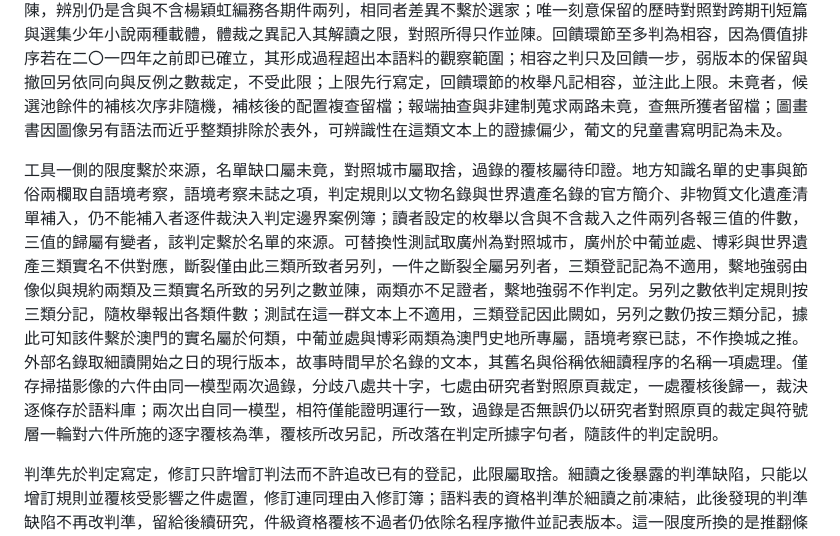
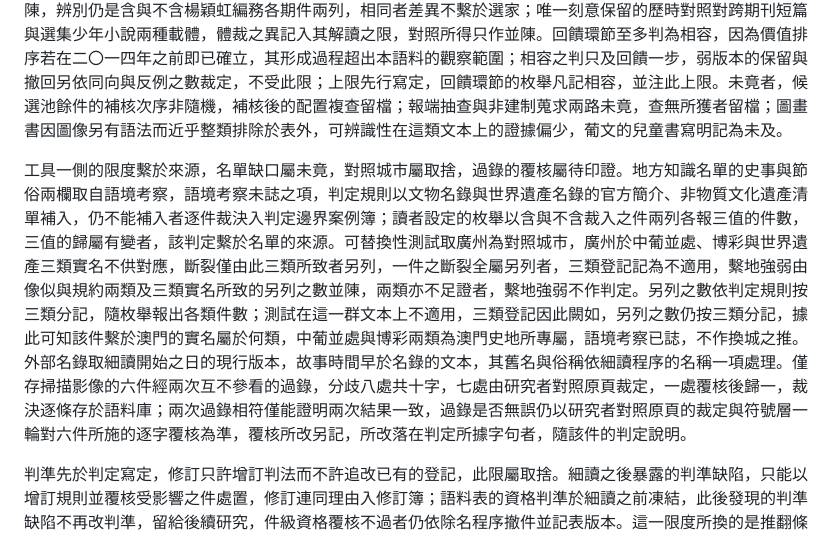
Before and after one commit to loulengzan-sudo/my-first-project, a Markdown page: 第三章_第五節_方法限度.md, the part around the change. GitHub-like rendering.

Commit message:
第三章第五節：過錄一句不涉工具名目
Co-Authored-By: Claude Fable 5.1 <noreply@anthropic.com>
Claude-Session: https://claude.ai/code/session_01RZupsSUQTpYM8oeDdQMgEt

```diff
--- a/第三章_第五節_方法限度.md
+++ b/第三章_第五節_方法限度.md
@@ -6,6 +6,6 @@
 
 語料一側的限度多出於取捨。核心表二十六件是資格四道檢驗之後，再依配置三序自候選池選出的核心額，《童一枝筆》題材線索已核者約六十件取十八件，報端七篇取三件，《澳門奇趣門》二十八篇取四件；斷言的射程因此以經建制通道存留的澳門兒童敘事為界，語料表已申明；射程雖窄，推翻條件與反例查驗以全表逐件施行，配置不豁免任何一件，配置不改判定的範圍。選家集中及於全表五分之四，楊穎虹編務載體十三件、黃健威六件、紫菱兩件，不含列只餘五件，不成對照組；建制的選濾與數碼化的選濾又疊在其上，選濾與生產兩種效應在語料之內無從分辨。配置以題材幅面分散為先，題材預篩可能抬高並存的傾向。這三條限度各有辨別辦法：含與不含楊穎虹編務各期件、含與不含彭執中件兩列並陳，兩列方向相同且不含列達複合門檻者，選家與作者的集中未左右該項判定，任一列相反者只作並陳，選家集中旗標的不含列僅五件，不足複合門檻，只作方向性檢視；同向並存須達不少於三件且不少於兩位作者，正是因為少於此數的任何兩件都可由題材預篩解釋，達此數者是預篩之外仍須解釋的構型，語料表所令的同地標同事件殘餘重出之清點，則供查驗同向之件是否集中於重出之件。門檻防的是一人筆性與題材預篩，代價是跨件反覆的並置與同向並存之件可能因作者集中而結構性不達；判定規則為此令撤回時並報兩層各自自然化在場的件數與入判門檻所濾去的組數與類數，枚舉時另報只見一次之組的數、因入判條件不入判之句的件數與合讀中證據不獨立的件數。撤回由計數觸發，不因原因豁免；這些數所供的是撤回之後讀其來歷的材料：一層在場而另一層不達者，不達之層的無可登與在場未自然化之數隨之報出，無可登居多者不見出於語料，在場未自然化居多者出於該層判定之嚴；兩層皆在場而同向不達者，因入判條件不入判之句與證據不獨立之數居多者，不見同向並存出於方法的約定，撤回的陳述並記此點，只見一次之組、失調、評價未經認可與不相涉居多者，不見出於語料，計為發現。官方委製只餘一件，是全文在手一項檢驗將官方項目書整體排除於表外所致，屬方法所致，語料表已記為配置的悖反；分層的陳述因此止於民間創作之內，而民間創作雖經建制選濾，終究出自自發投稿，機制若在這一極可見，所能斷言的是它不依賴官方委製而成立，這一斷言比官方與民間並存率的比較窄，卻不需要官方一極便可成立；而這一件連同同一來源的另三件，俱帶來源自涉的旗標，印證未過則依除名程序撤件，官方委製在表內歸零，起點年份的論證改繫建制事件，第二重收縮已預立，凡涉官方一極與起點年份的陳述，印證之前皆繫於現行版全表並記表版本。時段取二〇一四至二〇二五年，歷時只得前段與後段的二分，《童一枝筆》主編於第九期換任，時點與段界相近，段間差異的陳述一律以文本之變與選家之變兩解並陳，辨別仍是含與不含楊穎虹編務各期件兩列，相同者差異不繫於選家；唯一刻意保留的歷時對照對跨期刊短篇與選集少年小說兩種載體，體裁之異記入其解讀之限，對照所得只作並陳。回饋環節至多判為相容，因為價值排序若在二〇一四年之前即已確立，其形成過程超出本語料的觀察範圍；相容之判只及回饋一步，弱版本的保留與撤回另依同向與反例之數裁定，不受此限；上限先行寫定，回饋環節的枚舉凡記相容，並注此上限。未竟者，候選池餘件的補核次序非隨機，補核後的配置複查留檔；報端抽查與非建制蒐求兩路未竟，查無所獲者留檔；圖畫書因圖像另有語法而近乎整類排除於表外，可辨識性在這類文本上的證據偏少，葡文的兒童書寫明記為未及。
 
-工具一側的限度繫於來源，名單缺口屬未竟，對照城市屬取捨，過錄的覆核屬待印證。地方知識名單的史事與節俗兩欄取自語境考察，語境考察未誌之項，判定規則以文物名錄與世界遺產名錄的官方簡介、非物質文化遺產清單補入，仍不能補入者逐件裁決入判定邊界案例簿；讀者設定的枚舉以含與不含裁入之件兩列各報三值的件數，三值的歸屬有變者，該判定繫於名單的來源。可替換性測試取廣州為對照城市，廣州於中葡並處、博彩與世界遺產三類實名不供對應，斷裂僅由此三類所致者另列，一件之斷裂全屬另列者，三類登記記為不適用，繫地強弱由像似與規約兩類及三類實名所致的另列之數並陳，兩類亦不足證者，繫地強弱不作判定。另列之數依判定規則按三類分記，隨枚舉報出各類件數；測試在這一群文本上不適用，三類登記因此闕如，另列之數仍按三類分記，據此可知該件繫於澳門的實名屬於何類，中葡並處與博彩兩類為澳門史地所專屬，語境考察已誌，不作換城之推。外部名錄取細讀開始之日的現行版本，故事時間早於名錄的文本，其舊名與俗稱依細讀程序的名稱一項處理。僅存掃描影像的六件由同一模型兩次過錄，分歧八處共十字，七處由研究者對照原頁裁定，一處覆核後歸一，裁決逐條存於語料庫；兩次出自同一模型，相符僅能證明運行一致，過錄是否無誤仍以研究者對照原頁的裁定與符號層一輪對六件所施的逐字覆核為準，覆核所改另記，所改落在判定所據字句者，隨該件的判定說明。
+工具一側的限度繫於來源，名單缺口屬未竟，對照城市屬取捨，過錄的覆核屬待印證。地方知識名單的史事與節俗兩欄取自語境考察，語境考察未誌之項，判定規則以文物名錄與世界遺產名錄的官方簡介、非物質文化遺產清單補入，仍不能補入者逐件裁決入判定邊界案例簿；讀者設定的枚舉以含與不含裁入之件兩列各報三值的件數，三值的歸屬有變者，該判定繫於名單的來源。可替換性測試取廣州為對照城市，廣州於中葡並處、博彩與世界遺產三類實名不供對應，斷裂僅由此三類所致者另列，一件之斷裂全屬另列者，三類登記記為不適用，繫地強弱由像似與規約兩類及三類實名所致的另列之數並陳，兩類亦不足證者，繫地強弱不作判定。另列之數依判定規則按三類分記，隨枚舉報出各類件數；測試在這一群文本上不適用，三類登記因此闕如，另列之數仍按三類分記，據此可知該件繫於澳門的實名屬於何類，中葡並處與博彩兩類為澳門史地所專屬，語境考察已誌，不作換城之推。外部名錄取細讀開始之日的現行版本，故事時間早於名錄的文本，其舊名與俗稱依細讀程序的名稱一項處理。僅存掃描影像的六件經兩次互不參看的過錄，分歧八處共十字，七處由研究者對照原頁裁定，一處覆核後歸一，裁決逐條存於語料庫；兩次過錄相符僅能證明兩次結果一致，過錄是否無誤仍以研究者對照原頁的裁定與符號層一輪對六件所施的逐字覆核為準，覆核所改另記，所改落在判定所據字句者，隨該件的判定說明。
 
 判準先於判定寫定，修訂只許增訂判法而不許追改已有的登記，此限屬取捨。細讀之後暴露的判準缺陷，只能以增訂規則並覆核受影響之件處置，修訂連同理由入修訂簿；語料表的資格判準於細讀之前凍結，此後發現的判準缺陷不再改判準，留給後續研究，件級資格覆核不過者仍依除名程序撤件並記表版本。這一限度所換的是推翻條件的效力：判準若可在讀過語料之後再定，凡與假說不合的文本都可以改判準納入，主張便無從落空；先寫定所捨去的，僅是事後無記錄地改動判準的餘地。辨別據修訂簿與各版枚舉：撤回之判以初版規則與現行版規則各計一次，兩版結果不同者，撤回繫於判準的修訂，所涉修訂條目並記；相同者繫於計數。縫合落空是判定規則預立的反例，落空之件達複合門檻且不少於縫合平整之件者，縫合判準撤回，撤回繫於語料；唯修訂簿載有過渡或追認位點的增訂條目、覆核後落空之件減至門檻以下者，撤回繫於判準，兩版之數並陳；相接處記為講述的開啟者只隨登記報出其件數，不充判準缺陷之證。面向創作者的檢視框架所收的條目，只及於這二十六件所見的敘事安排，不對澳門兒童文學的全體立論。
```
